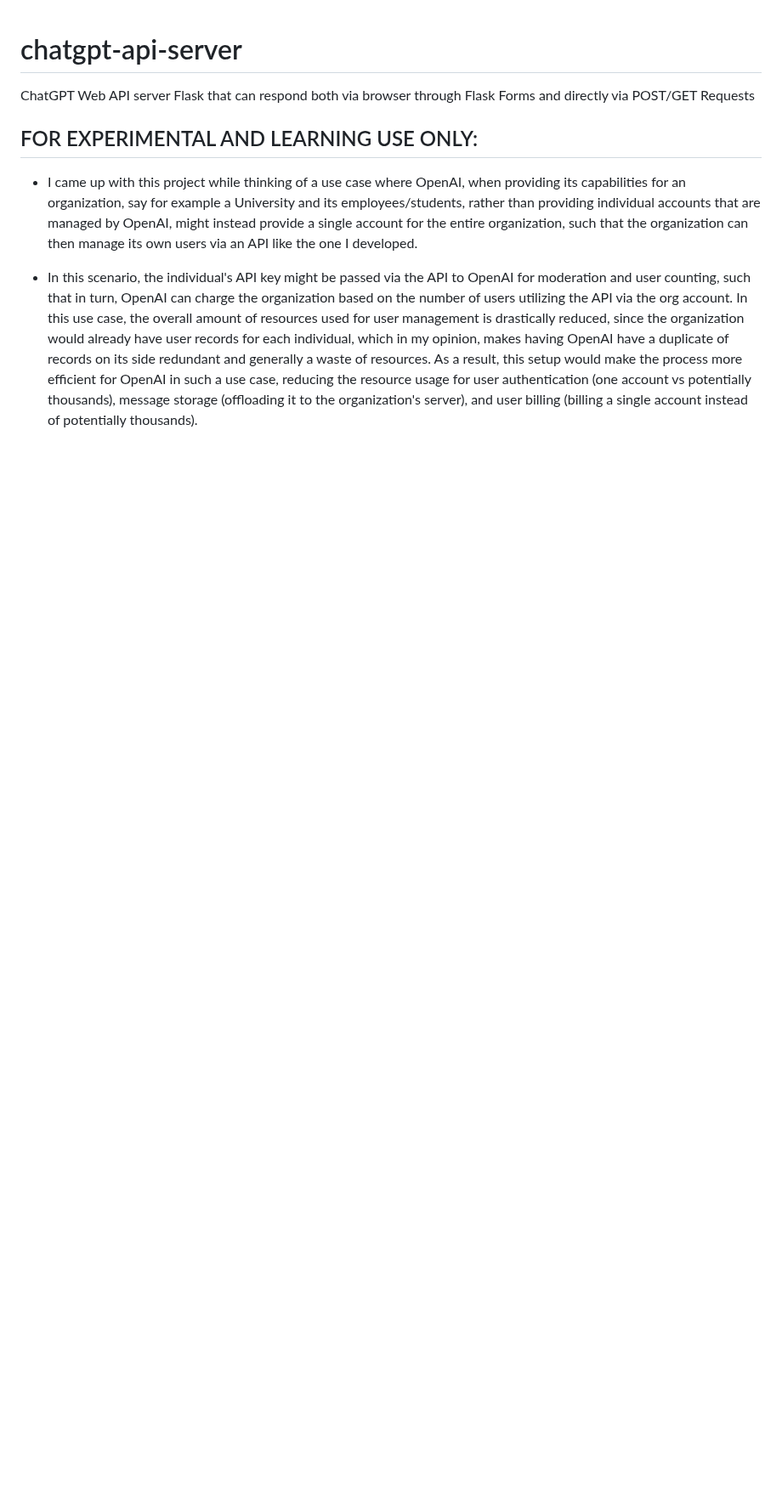
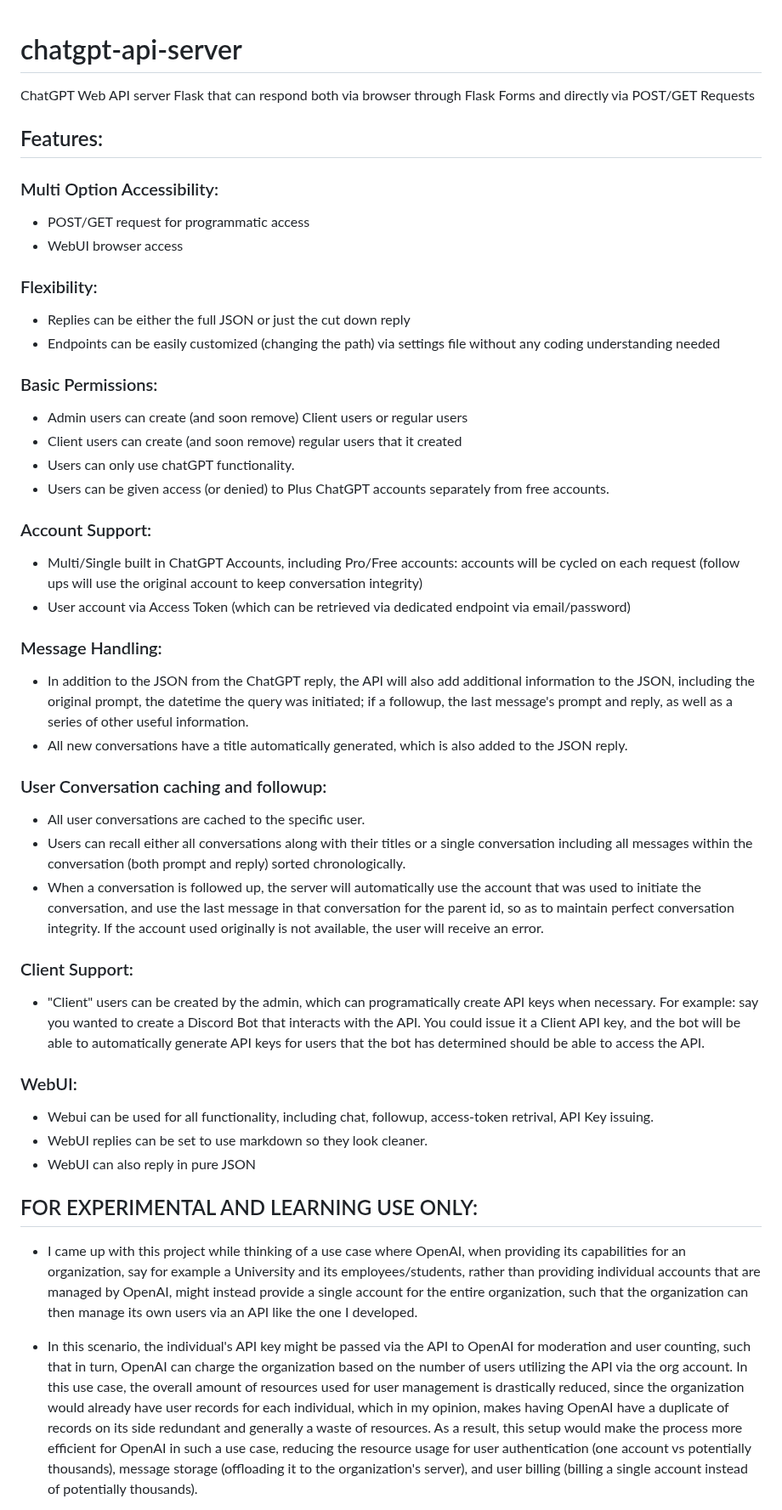
Before and after one commit to Lukium/chatgpt-api-server, a Markdown page: README.md, the part around the change. Shown at 85% size. Rendered like a GitHub page; blank space fills up the shorter version.

```diff
--- a/README.md
+++ b/README.md
@@ -1,5 +1,34 @@
 # chatgpt-api-server
 ChatGPT Web API server Flask that can respond both via browser through Flask Forms and directly via POST/GET Requests
+
+## Features:
+### Multi Option Accessibility:
+- POST/GET request for programmatic access
+- WebUI browser access
+### Flexibility:
+- Replies can be either the full JSON or just the cut down reply
+- Endpoints can be easily customized (changing the path) via settings file without any coding understanding needed
+### Basic Permissions:
+- Admin users can create (and soon remove) Client users or regular users
+- Client users can create (and soon remove) regular users that it created
+- Users can only use chatGPT functionality.
+- Users can be given access (or denied) to Plus ChatGPT accounts separately from free accounts.
+### Account Support:
+- Multi/Single built in ChatGPT Accounts, including Pro/Free accounts: accounts will be cycled on each request (follow ups will use the original account to keep conversation integrity)
+- User account via Access Token (which can be retrieved via dedicated endpoint via email/password)
+### Message Handling:
+- In addition to the JSON from the ChatGPT reply, the API will also add additional information to the JSON, including the original prompt, the datetime the query was initiated; if a followup, the last message's prompt and reply, as well as a series of other useful information.
+- All new conversations have a title automatically generated, which is also added to the JSON reply.
+### User Conversation caching and followup:
+- All user conversations are cached to the specific user.
+- Users can recall either all conversations along with their titles or a single conversation including all messages within the conversation (both prompt and reply) sorted chronologically.
+- When a conversation is followed up, the server will automatically use the account that was used to initiate the conversation, and use the last message in that conversation for the parent id, so as to maintain perfect conversation integrity. If the account used originally is not available, the user will receive an error.
+### Client Support:
+- "Client" users can be created by the admin, which can programatically create API keys when necessary. For example: say you wanted to create a Discord Bot that interacts with the API. You could issue it a Client API key, and the bot will be able to automatically generate API keys for users that the bot has determined should be able to access the API.
+### WebUI:
+- Webui can be used for all functionality, including chat, followup, access-token retrival, API Key issuing.
+- WebUI replies can be set to use markdown so they look cleaner.
+- WebUI can also reply in pure JSON
 
 ## FOR EXPERIMENTAL AND LEARNING USE ONLY:
 - I came up with this project while thinking of a use case where OpenAI, when providing its capabilities for an organization, say for example a University and its employees/students, rather than providing individual accounts that are managed by OpenAI, might instead provide a single account for the entire organization, such that the organization can then manage its own users via an API like the one I developed.
```
